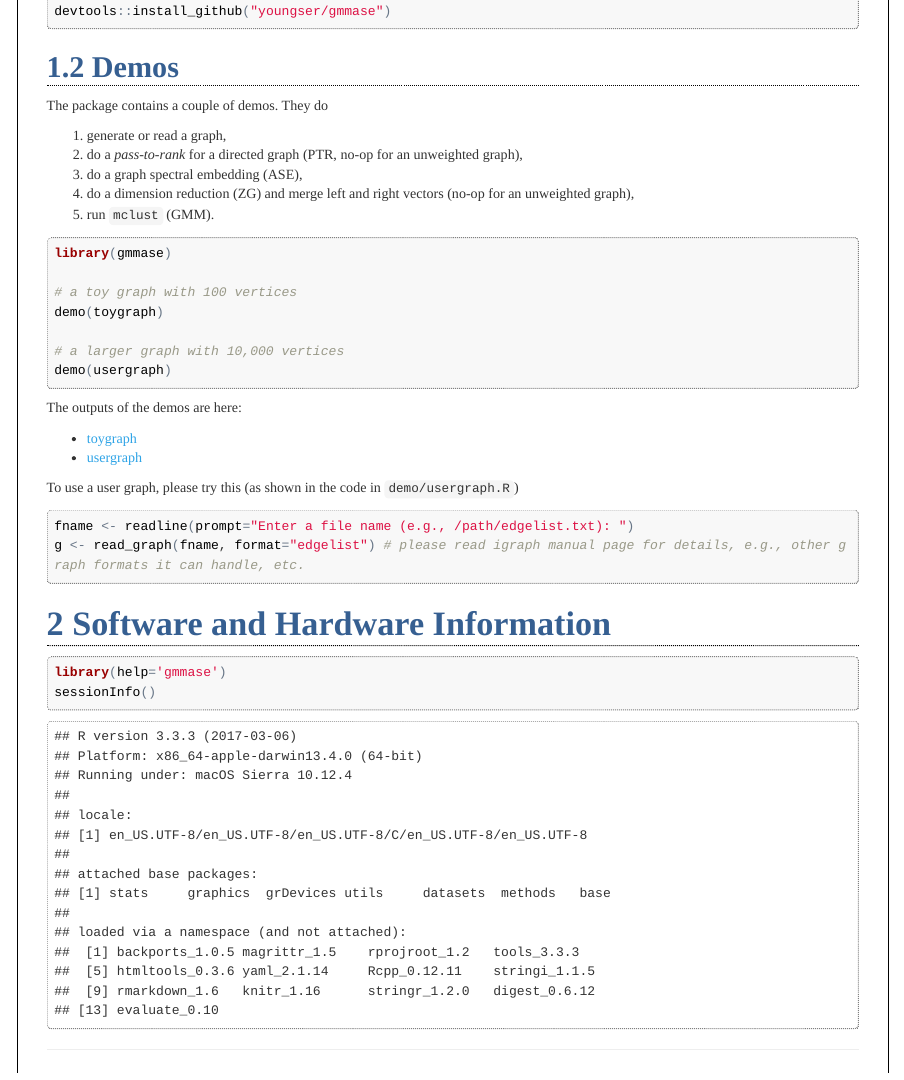
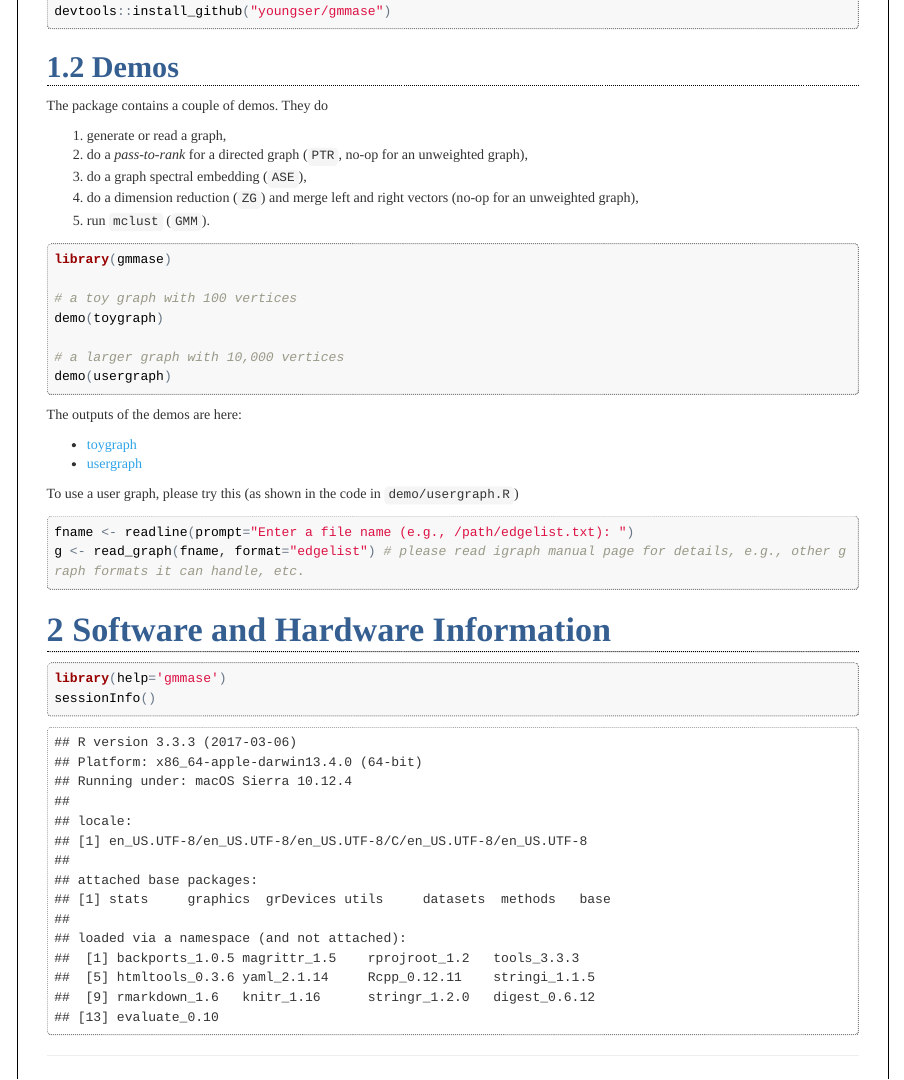
Before and after one commit to youngser/gmmase, an R Markdown document (README.Rmd): the page in a window 1100 px wide, from 390 px down. The pictures show the output file README.html that the author committed with the source, opened offline.

Commit message:
revise README

````diff
--- a/README.Rmd
+++ b/README.Rmd
@@ -32,10 +32,10 @@ devtools::install_github("youngser/gmmase")
 The package contains a couple of demos. They do
 
 1. generate or read a graph,
-2. do a _pass-to-rank_ for a directed graph (PTR, no-op for an unweighted graph),
-3. do a graph spectral embedding (ASE),
-4. do a dimension reduction (ZG) and merge left and right vectors (no-op for an unweighted graph),
-5. run `mclust` (GMM).
+2. do a _pass-to-rank_ for a directed graph (`PTR`, no-op for an unweighted graph),
+3. do a graph spectral embedding (`ASE`),
+4. do a dimension reduction (`ZG`) and merge left and right vectors (no-op for an unweighted graph),
+5. run `mclust` (`GMM`).
 
 ```{r demo, eval=FALSE}
 library(gmmase)
````
Also changed, not shown: README.html, README.md.
